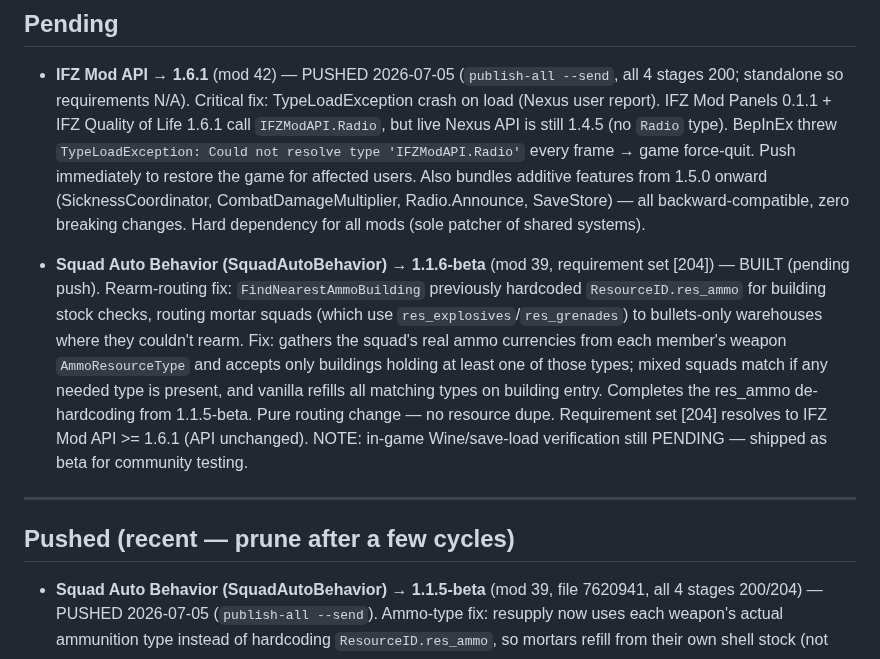
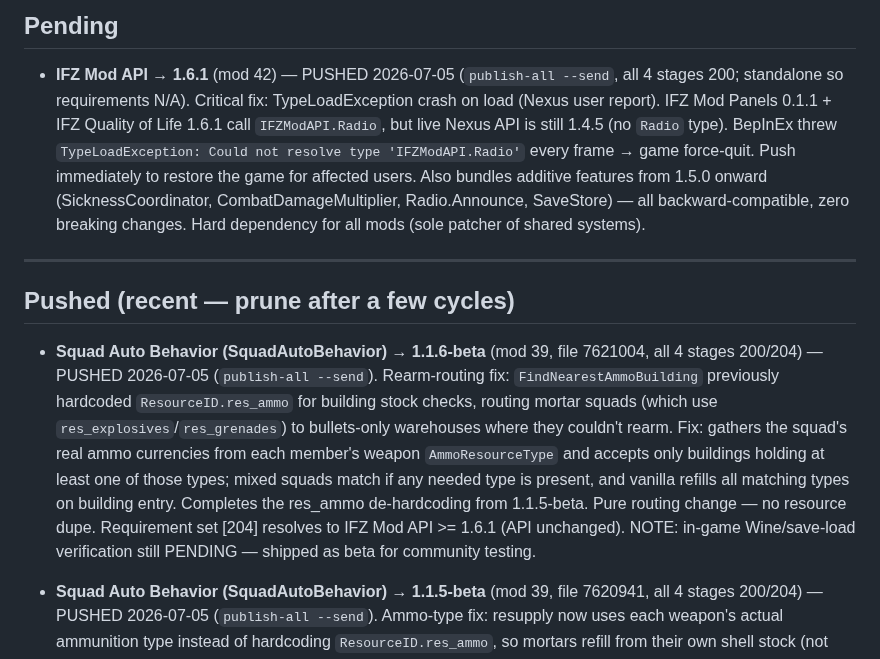
Before and after one commit to JaySNL/IFZMods, a Markdown page: tools/nexus-publish/RELEASE-QUEUE.md, the part around the change. Drawn GitHub-style.

```diff
--- a/tools/nexus-publish/RELEASE-QUEUE.md
+++ b/tools/nexus-publish/RELEASE-QUEUE.md
@@ -27,11 +27,11 @@ legacy Playwright path. Auth: `NEXUS_API_KEY` + `NEXUS_COOKIE`/`NEXUS_UA` in `.e
 
 - **IFZ Mod API → 1.6.1** (mod 42) — PUSHED 2026-07-05 (`publish-all --send`, all 4 stages 200; standalone so requirements N/A). Critical fix: TypeLoadException crash on load (Nexus user report). IFZ Mod Panels 0.1.1 + IFZ Quality of Life 1.6.1 call `IFZModAPI.Radio`, but live Nexus API is still 1.4.5 (no `Radio` type). BepInEx threw `TypeLoadException: Could not resolve type 'IFZModAPI.Radio'` every frame → game force-quit. Push immediately to restore the game for affected users. Also bundles additive features from 1.5.0 onward (SicknessCoordinator, CombatDamageMultiplier, Radio.Announce, SaveStore) — all backward-compatible, zero breaking changes. Hard dependency for all mods (sole patcher of shared systems).
 
-- **Squad Auto Behavior (SquadAutoBehavior) → 1.1.6-beta** (mod 39, requirement set [204]) — BUILT (pending push). Rearm-routing fix: `FindNearestAmmoBuilding` previously hardcoded `ResourceID.res_ammo` for building stock checks, routing mortar squads (which use `res_explosives`/`res_grenades`) to bullets-only warehouses where they couldn't rearm. Fix: gathers the squad's real ammo currencies from each member's weapon `AmmoResourceType` and accepts only buildings holding at least one of those types; mixed squads match if any needed type is present, and vanilla refills all matching types on building entry. Completes the res_ammo de-hardcoding from 1.1.5-beta. Pure routing change — no resource dupe. Requirement set [204] resolves to IFZ Mod API >= 1.6.1 (API unchanged). NOTE: in-game Wine/save-load verification still PENDING — shipped as beta for community testing.
-
 ---
 
 ## Pushed (recent — prune after a few cycles)
+
+- **Squad Auto Behavior (SquadAutoBehavior) → 1.1.6-beta** (mod 39, file 7621004, all 4 stages 200/204) — PUSHED 2026-07-05 (`publish-all --send`). Rearm-routing fix: `FindNearestAmmoBuilding` previously hardcoded `ResourceID.res_ammo` for building stock checks, routing mortar squads (which use `res_explosives`/`res_grenades`) to bullets-only warehouses where they couldn't rearm. Fix: gathers the squad's real ammo currencies from each member's weapon `AmmoResourceType` and accepts only buildings holding at least one of those types; mixed squads match if any needed type is present, and vanilla refills all matching types on building entry. Completes the res_ammo de-hardcoding from 1.1.5-beta. Pure routing change — no resource dupe. Requirement set [204] resolves to IFZ Mod API >= 1.6.1 (API unchanged). NOTE: in-game Wine/save-load verification still PENDING — shipped as beta for community testing.
 
 - **Squad Auto Behavior (SquadAutoBehavior) → 1.1.5-beta** (mod 39, file 7620941, all 4 stages 200/204) — PUSHED 2026-07-05 (`publish-all --send`). Ammo-type fix: resupply now uses each weapon's actual ammunition type instead of hardcoding `ResourceID.res_ammo`, so mortars refill from their own shell stock (not bullets). Previously the system drained bullets into non-bullet weapons while refilling mortars "for free" (shell-wise) — a wrong-currency dupe. Also changed early `return` to `continue` in the resupply loop so one squad member's empty ammo type doesn't abort resupply for the rest. Requirements resolved to IFZ Mod API >= 1.6.1 (current live API). NOTE: in-game Wine/save-load verification still PENDING — shipped as beta for community testing.
 
```
Also changed, not shown: STATUS.md (+1 -1 lines).
